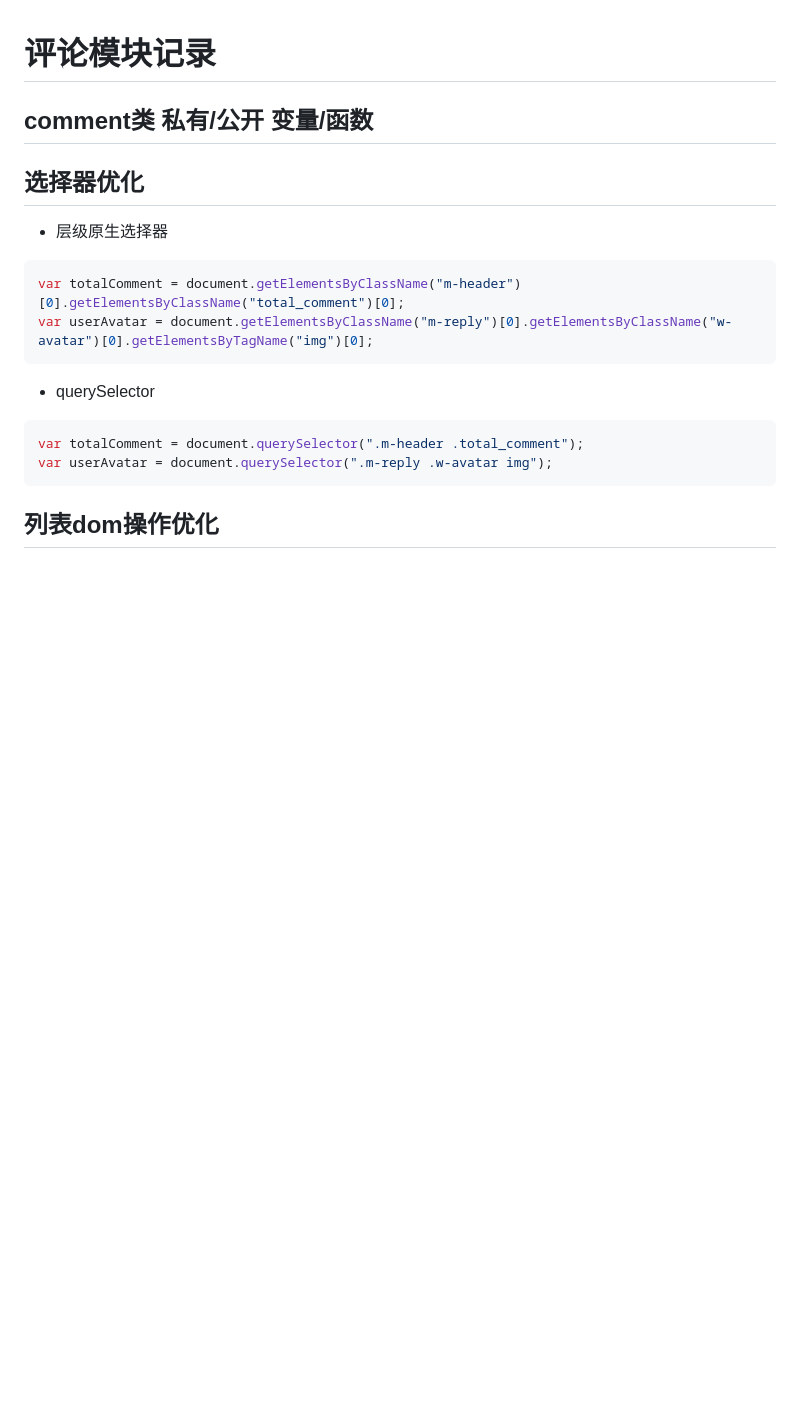
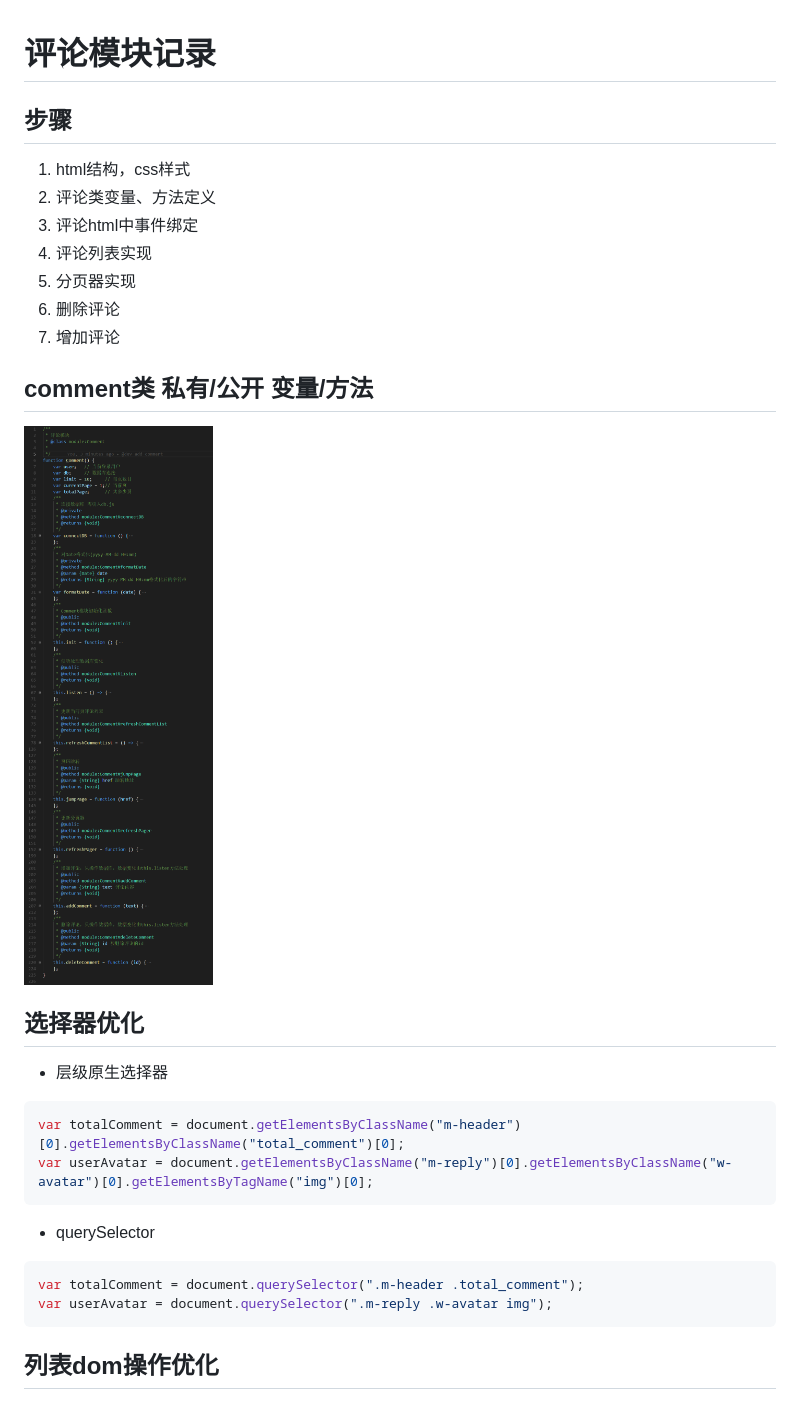
Before and after one commit to xiaobaiha/comment-module, a Markdown page: src/record.md, the part around the change printed below. GitHub-like rendering; pictures changed too: src/img/comment.png (added); blank space fills up the shorter version.

Commit message:
@dev add comment

```diff
--- a/src/record.md
+++ b/src/record.md
@@ -1,7 +1,14 @@
 # 评论模块记录
-
-## comment类 私有/公开 变量/函数
-
+## 步骤
+1. html结构，css样式
+2. 评论类变量、方法定义
+3. 评论html中事件绑定
+4. 评论列表实现
+5. 分页器实现
+6. 删除评论
+7. 增加评论
+## comment类 私有/公开 变量/方法
+![](./img/comment.png)
 ## 选择器优化
 
 - 层级原生选择器
```
Also changed, not shown: other parts of src/record.md (+15 -7 lines), 1 other file.
